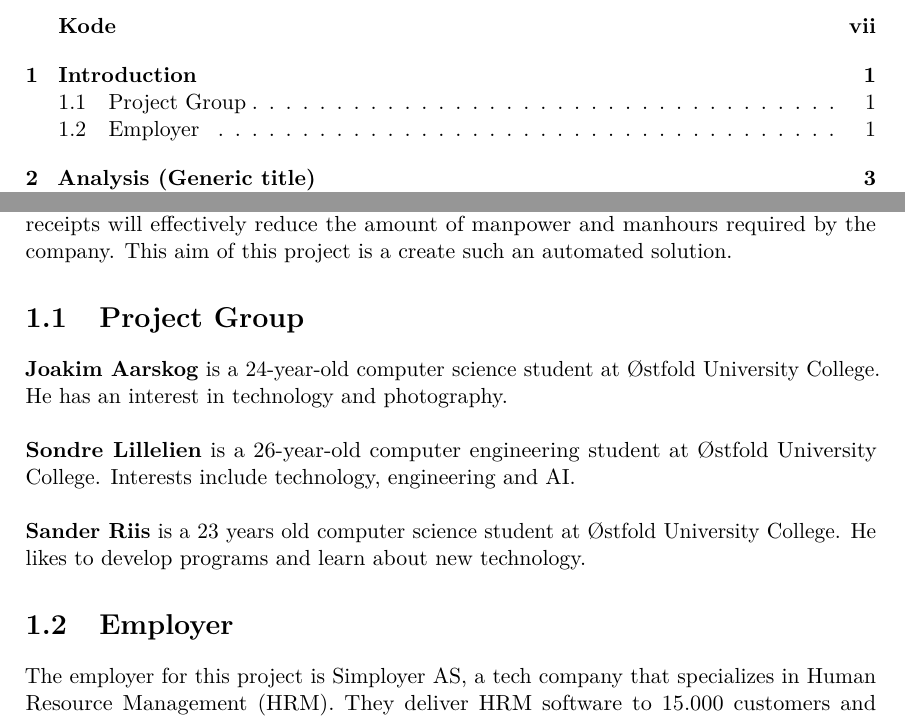
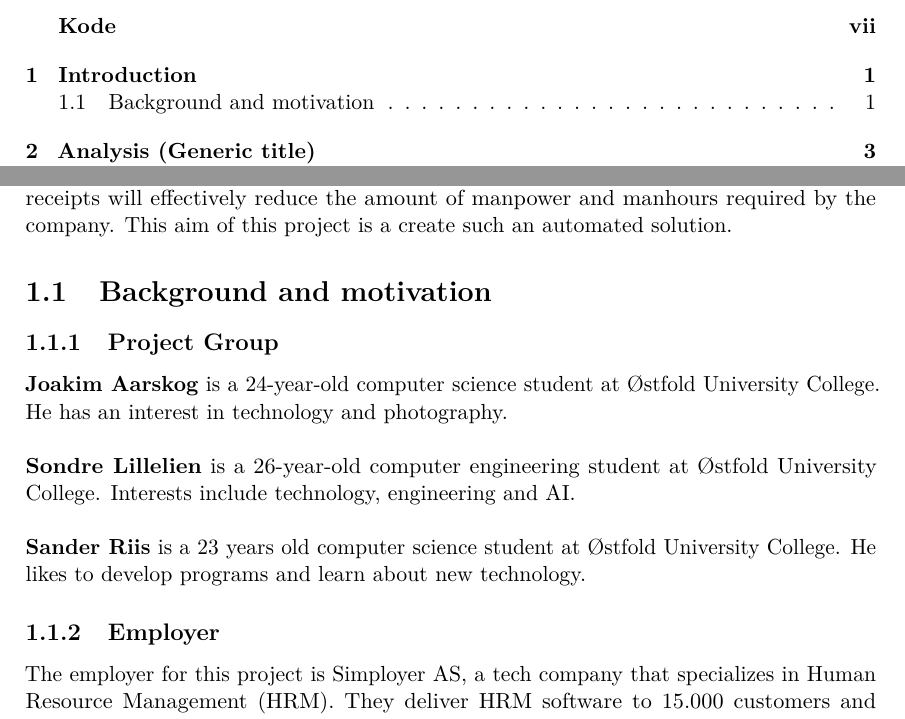
Before and after one commit to JoakimAa/Bachelor2021, a LaTeX thesis (main.tex, which reads introduction.tex): two parts of pages 3 and 11 of 18, joined at a grey line, cut so that both start at the same text. Compiled offline with pdfLaTeX.

Commit message:
Introduction changes

```diff
--- a/introduction.tex
+++ b/introduction.tex
@@ -7,8 +7,8 @@ In order to keep track of all the transactions generated by this travel, the com
 Going through these transactions manually is time-consuming and labor intensive.
 Because of this, creating an automated solution for extracting the data contained in these receipts will effectively reduce the amount of manpower and manhours required by the company.
 This aim of this project is a create such an automated solution.
-\section{Project Group}\label{sec:project-group}
-
+\section{Background and motivation}\label{sec:background-and-motivation}
+\subsection{Project Group}\label{subsec:project-group}
 \textbf{Joakim Aarskog} is a 24-year-old computer science student at Østfold University College.
 He has an interest in technology and photography.\\
 \\
@@ -17,7 +17,7 @@ Interests include technology, engineering and AI.\\
 \\
 \textbf{Sander Riis} is a 23 years old computer science student at Østfold University College.
 He likes to develop programs and learn about new technology.
-\section{Employer}\label{sec:employer}
+\subsection{Employer}\label{subsec:employer}
 The employer for this project is Simployer AS, a tech company that specializes in Human Resource Management (HRM).
 They deliver HRM software to 15.000 customers and have over 1.2 million users in Norway and Sweden.
 Simployer is passionate about giving other employers and their employees the tools to be able toeffectively organize themselves.
```
